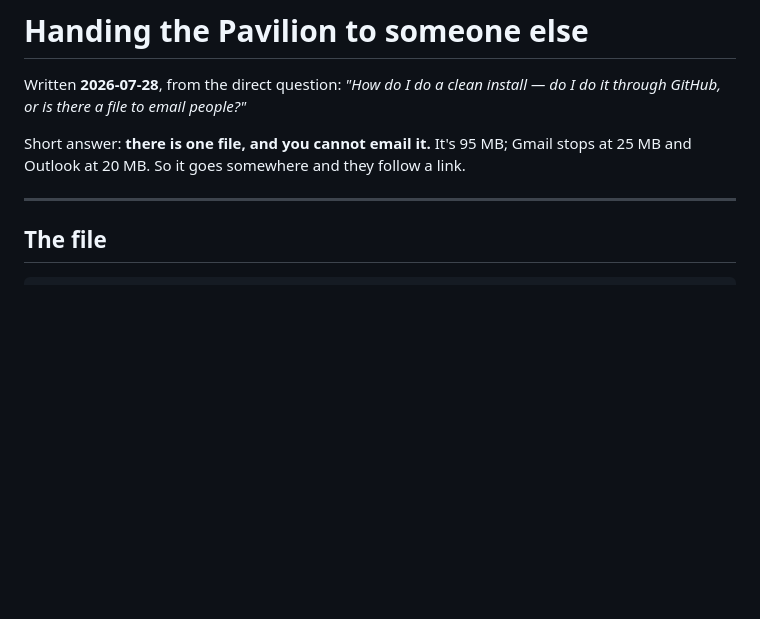
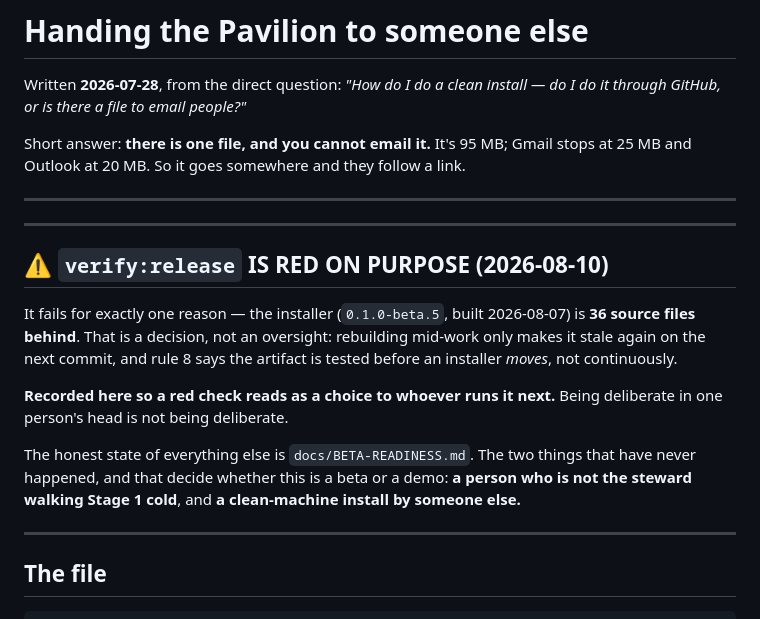
Before and after one commit to zaxaustin/sandpiviliongame, a Markdown page: plans/SHIPPING-THE-BETA.md, the part around the change. Rendered like a GitHub page; blank space fills up the shorter version.

```diff
--- a/plans/SHIPPING-THE-BETA.md
+++ b/plans/SHIPPING-THE-BETA.md
@@ -6,6 +6,27 @@ install — do I do it through GitHub, or is there a file to email people?"*
 Short answer: **there is one file, and you cannot email it.** It's 95 MB;
 Gmail stops at 25 MB and Outlook at 20 MB. So it goes somewhere and they
 follow a link.
+
+---
+
+
+---
+
+## ⚠ `verify:release` IS RED ON PURPOSE (2026-08-10)
+
+It fails for exactly one reason — the installer (`0.1.0-beta.5`, built
+2026-08-07) is **36 source files behind**. That is a decision, not an
+oversight: rebuilding mid-work only makes it stale again on the next commit,
+and rule 8 says the artifact is tested before an installer *moves*, not
+continuously.
+
+**Recorded here so a red check reads as a choice to whoever runs it next.**
+Being deliberate in one person's head is not being deliberate.
+
+The honest state of everything else is `docs/BETA-READINESS.md`. The two things
+that have never happened, and that decide whether this is a beta or a demo:
+**a person who is not the steward walking Stage 1 cold**, and **a clean-machine
+install by someone else.**
 
 ---
 
```
Also changed, not shown: docs/BETA-READINESS.md (added, +155 -0 lines).
